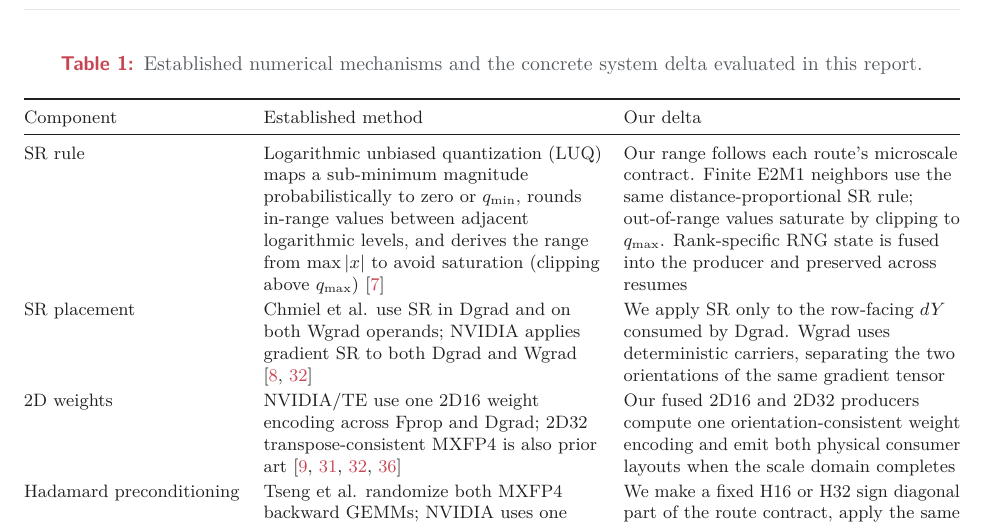
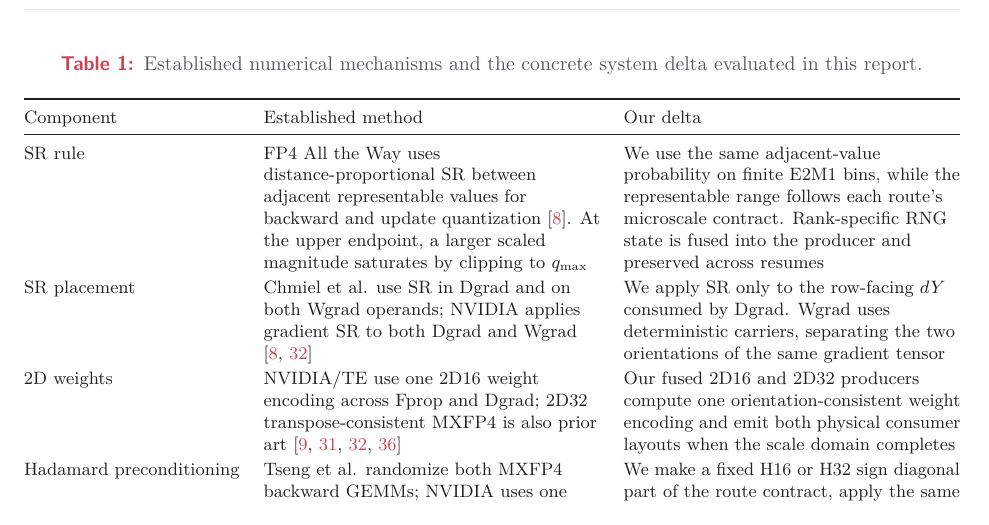
Before and after one commit to MrHuff/mfu-fp4-training, a LaTeX paper (docs/technical_report/main.tex, which reads docs/technical_report/sections/02_formats.tex): part of page 4 of 34, cut so that both start at the same text. Compiled offline with pdfLaTeX.

Commit message:
Correct Table 1 SR attribution

```diff
--- a/docs/technical_report/sections/02_formats.tex
+++ b/docs/technical_report/sections/02_formats.tex
@@ -86,15 +86,14 @@ introduces systematic bias.
     Component & Established method & Our delta \\
     \midrule
     SR rule
-      & Logarithmic unbiased quantization (LUQ) maps a sub-minimum magnitude
-        probabilistically to zero or $q_{\min}$, rounds in-range values between
-        adjacent logarithmic levels, and derives the range from $\max|x|$ to
-        avoid saturation (clipping above $q_{\max}$)
-        \cite{chmiel2023accurate}
-      & Our range follows each route's microscale contract. Finite E2M1
-        neighbors use the same distance-proportional SR rule; out-of-range
-        values saturate by clipping to $q_{\max}$. Rank-specific RNG state is
-        fused into the producer and preserved across resumes \\
+      & FP4 All the Way uses distance-proportional SR between adjacent
+        representable values for backward and update quantization
+        \cite{chmiel2025fp4alltheway}. At the upper endpoint, a larger scaled
+        magnitude saturates by clipping to $q_{\max}$
+      & We use the same adjacent-value probability on finite E2M1 bins, while
+        the representable range follows each route's microscale contract.
+        Rank-specific RNG state is fused into the producer and preserved across
+        resumes \\
     SR placement
       & Chmiel et al. use SR in Dgrad and on both Wgrad operands; NVIDIA applies
         gradient SR to both Dgrad and Wgrad
```
Also changed, not shown: 2 other files.
